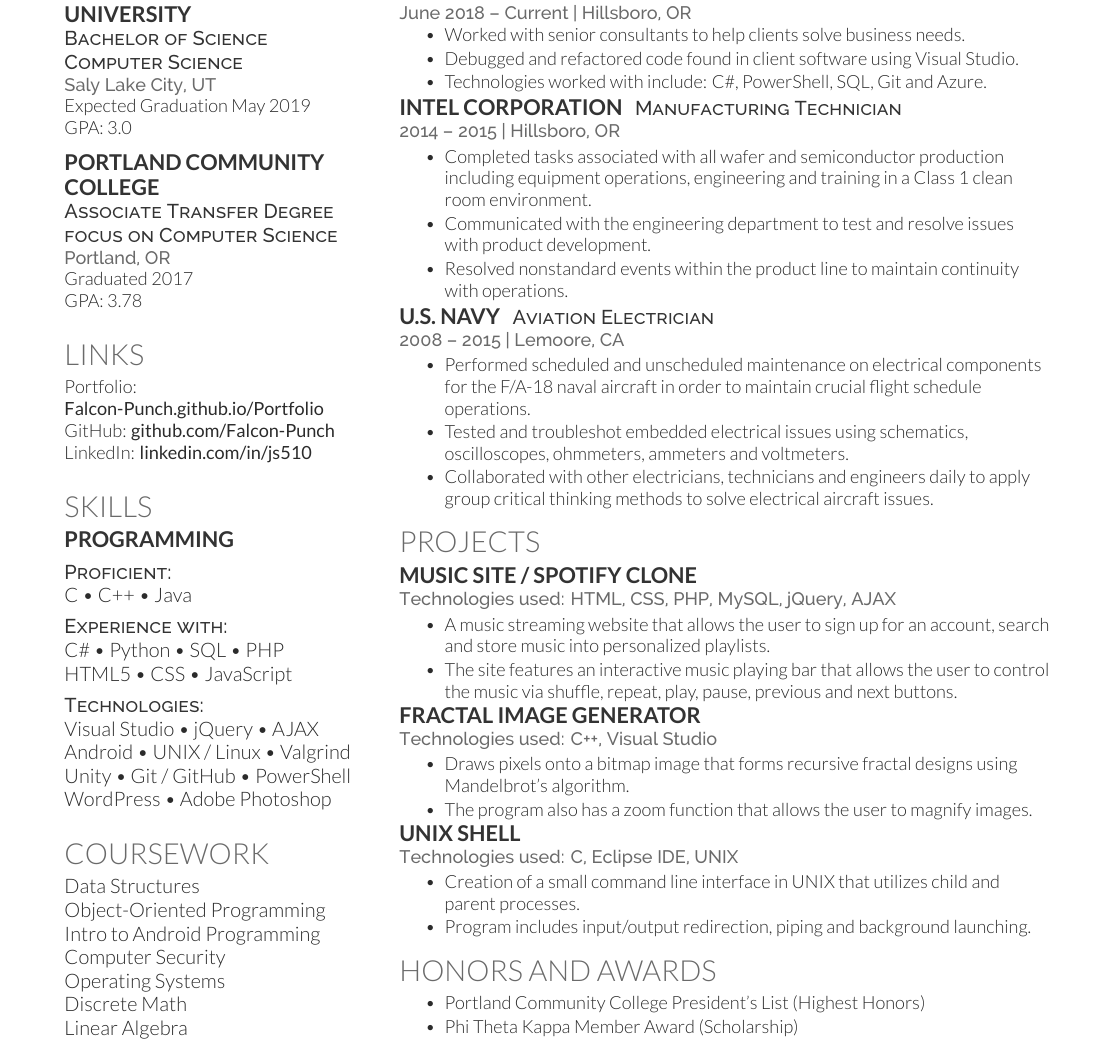
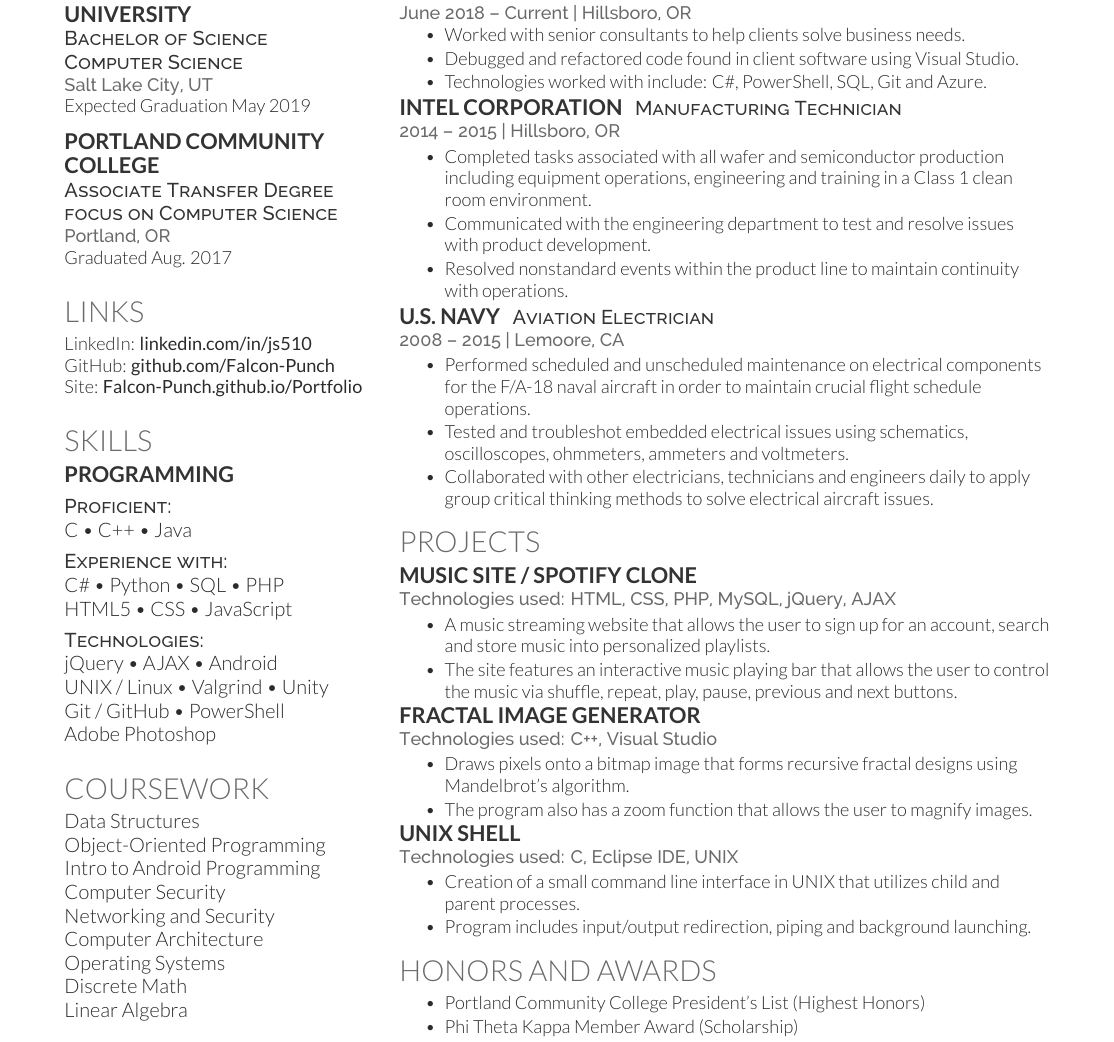
Before and after one commit to Falcon-Punch/Resume, a LaTeX CV (JosephSchell_Resume2018.tex): part of the page, cut so that both start at the same text. Compiled offline with XeLaTeX.

Commit message:
Add files via upload

```diff
--- a/JosephSchell_Resume2018.tex
+++ b/JosephSchell_Resume2018.tex
@@ -50,9 +50,8 @@
 \subsection{Western Governors}
 \subsection{University}
 \descript{Bachelor of Science\\Computer Science}
-\location{Saly Lake City, UT}
+\location{Salt Lake City, UT}
 Expected Graduation May 2019\\
-GPA: 3.0\\
 
 \sectionspace % Some whitespace after the section
 
@@ -60,8 +59,7 @@ GPA: 3.0\\
 \subsection{College}
 \descript{Associate Transfer Degree\\focus on Computer Science}
 \location{Portland, OR}
-Graduated 2017\\
-GPA: 3.78
+Graduated Aug. 2017\\
 
 \sectionspace % Some whitespace after the section
 
@@ -74,9 +72,9 @@ GPA: 3.78
 
 \section{Links}
 
-Portfolio: {\bf Falcon-Punch.github.io/Portfolio}\\
+LinkedIn: {\bf linkedin.com/in/js510}\\
 GitHub: {\bf github.com/Falcon-Punch}\\
-LinkedIn: {\bf linkedin.com/in/js510}
+Site: {\bf Falcon-Punch.github.io/Portfolio}
 
 \sectionspace % Some whitespace after the section
 
@@ -96,10 +94,10 @@ C \textbullet{} C++ \textbullet{} Java \\
 HTML5 \textbullet{} CSS \textbullet{} JavaScript \\
 \vspace{1.5mm}
 \descript{Technologies:}
-Visual Studio \textbullet{} jQuery \textbullet{} AJAX \\
-Android \textbullet{} UNIX / Linux \textbullet{} Valgrind \\
-Unity \textbullet{} Git / GitHub \textbullet{} PowerShell \\
-WordPress \textbullet{} Adobe Photoshop
+jQuery \textbullet{} AJAX \textbullet{} Android\\
+UNIX / Linux \textbullet{} Valgrind \textbullet{} Unity\\
+Git / GitHub \textbullet{} PowerShell \\
+Adobe Photoshop
 
 \sectionspace % Some whitespace after the section
 
@@ -115,6 +113,8 @@ Data Structures\\
 Object-Oriented Programming\\
 Intro to Android Programming\\
 Computer Security\\
+Networking and Security\\
+Computer Architecture\\
 Operating Systems\\
 Discrete Math\\
 Linear Algebra
```
Also changed, not shown: JosephSchell_Resume2018.pdf.
